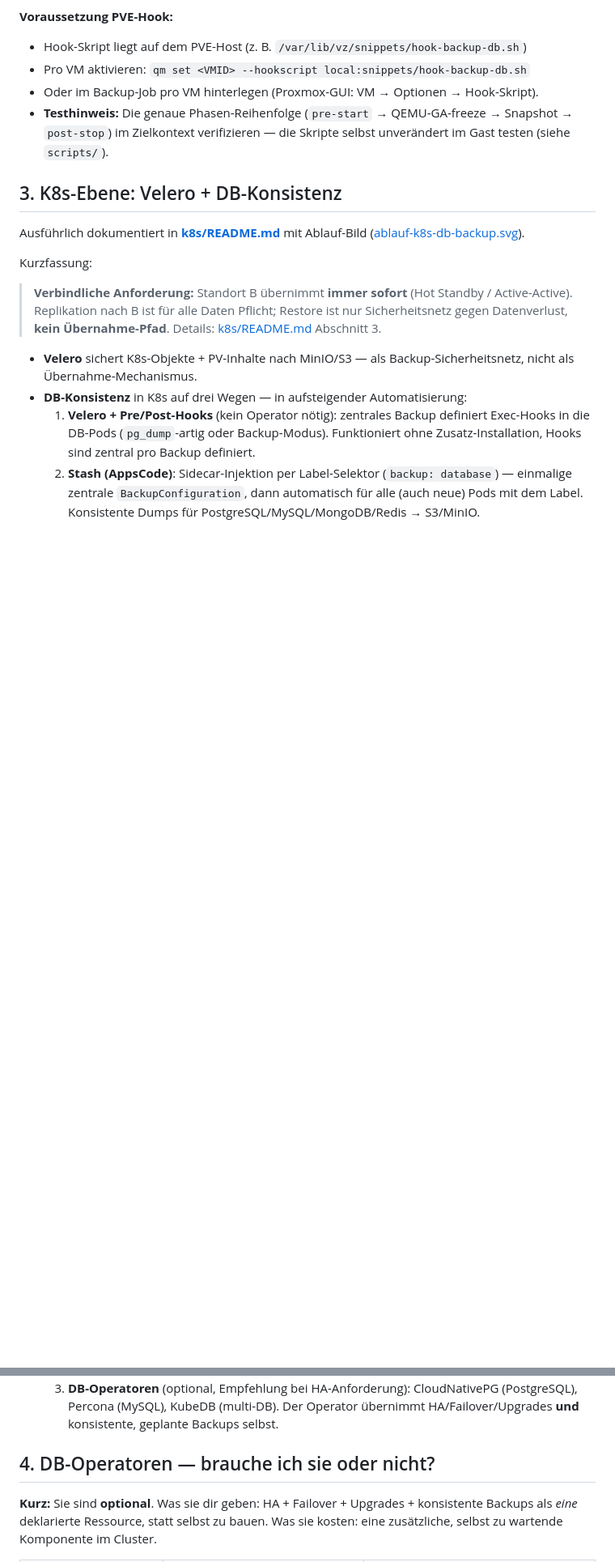
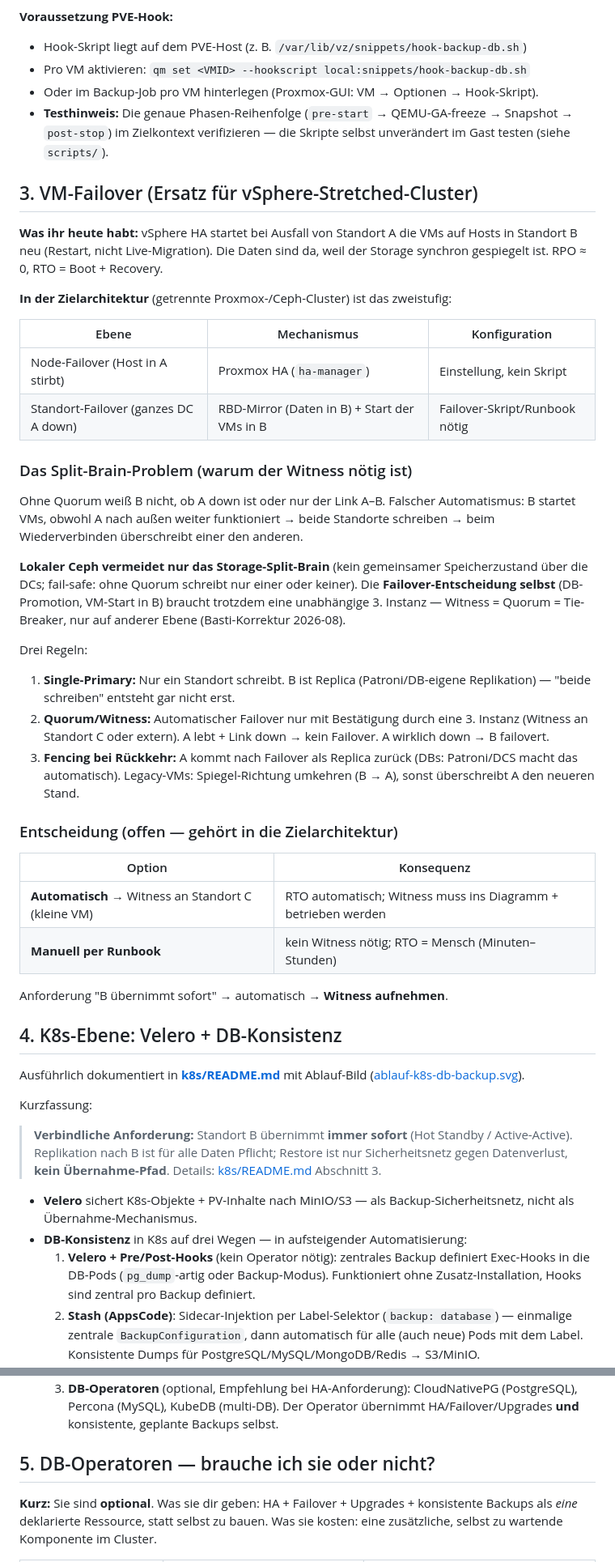
Before and after one commit to herminat0r-ger2/k8s-zielarchitektur, a Markdown page: backup/README.md, 2 parts joined by grey strips. Shown at 81% size. Rendered like a GitHub page; blank space fills up the shorter version.

Commit message:
docs(backup): VM-Failover-Abschnitt mit Split-Brain/Witness — lokaler Ceph vermeidet nur Storage-Split-Brain, Failover-Ebene braucht 3. Instanz oder Runbook

```diff
--- a/backup/README.md
+++ b/backup/README.md
@@ -72,7 +72,38 @@ Ablauf eines Backups:
 - Oder im Backup-Job pro VM hinterlegen (Proxmox-GUI: VM → Optionen → Hook-Skript).
 - **Testhinweis:** Die genaue Phasen-Reihenfolge (`pre-start` → QEMU-GA-freeze → Snapshot → `post-stop`) im Zielkontext verifizieren — die Skripte selbst unverändert im Gast testen (siehe `scripts/`).
 
-## 3. K8s-Ebene: Velero + DB-Konsistenz
+## 3. VM-Failover (Ersatz für vSphere-Stretched-Cluster)
+
+**Was ihr heute habt:** vSphere HA startet bei Ausfall von Standort A die VMs auf Hosts in Standort B neu (Restart, nicht Live-Migration). Die Daten sind da, weil der Storage synchron gespiegelt ist. RPO ≈ 0, RTO = Boot + Recovery.
+
+**In der Zielarchitektur** (getrennte Proxmox-/Ceph-Cluster) ist das zweistufig:
+
+| Ebene | Mechanismus | Konfiguration |
+|---|---|---|
+| Node-Failover (Host in A stirbt) | Proxmox HA (`ha-manager`) | Einstellung, kein Skript |
+| Standort-Failover (ganzes DC A down) | RBD-Mirror (Daten in B) + Start der VMs in B | Failover-Skript/Runbook nötig |
+
+### Das Split-Brain-Problem (warum der Witness nötig ist)
+
+Ohne Quorum weiß B nicht, ob A down ist oder nur der Link A–B. Falscher Automatismus: B startet VMs, obwohl A nach außen weiter funktioniert → beide Standorte schreiben → beim Wiederverbinden überschreibt einer den anderen.
+
+**Lokaler Ceph vermeidet nur das Storage-Split-Brain** (kein gemeinsamer Speicherzustand über die DCs; fail-safe: ohne Quorum schreibt nur einer oder keiner). Die **Failover-Entscheidung selbst** (DB-Promotion, VM-Start in B) braucht trotzdem eine unabhängige 3. Instanz — Witness = Quorum = Tie-Breaker, nur auf anderer Ebene (Basti-Korrektur 2026-08).
+
+Drei Regeln:
+1. **Single-Primary:** Nur ein Standort schreibt. B ist Replica (Patroni/DB-eigene Replikation) — "beide schreiben" entsteht gar nicht erst.
+2. **Quorum/Witness:** Automatischer Failover nur mit Bestätigung durch eine 3. Instanz (Witness an Standort C oder extern). A lebt + Link down → kein Failover. A wirklich down → B failovert.
+3. **Fencing bei Rückkehr:** A kommt nach Failover als Replica zurück (DBs: Patroni/DCS macht das automatisch). Legacy-VMs: Spiegel-Richtung umkehren (B → A), sonst überschreibt A den neueren Stand.
+
+### Entscheidung (offen — gehört in die Zielarchitektur)
+
+| Option | Konsequenz |
+|---|---|
+| **Automatisch** → Witness an Standort C (kleine VM) | RTO automatisch; Witness muss ins Diagramm + betrieben werden |
+| **Manuell per Runbook** | kein Witness nötig; RTO = Mensch (Minuten–Stunden) |
+
+Anforderung "B übernimmt sofort" → automatisch → **Witness aufnehmen**.
+
+## 4. K8s-Ebene: Velero + DB-Konsistenz
 
 Ausführlich dokumentiert in **[k8s/README.md](k8s/README.md)** mit Ablauf-Bild ([ablauf-k8s-db-backup.svg](k8s/ablauf-k8s-db-backup.svg)).
 
@@ -86,7 +117,7 @@ Kurzfassung:
   2. **Stash (AppsCode)**: Sidecar-Injektion per Label-Selektor (`backup: database`) — einmalige zentrale `BackupConfiguration`, dann automatisch für alle (auch neue) Pods mit dem Label. Konsistente Dumps für PostgreSQL/MySQL/MongoDB/Redis → S3/MinIO.
   3. **DB-Operatoren** (optional, Empfehlung bei HA-Anforderung): CloudNativePG (PostgreSQL), Percona (MySQL), KubeDB (multi-DB). Der Operator übernimmt HA/Failover/Upgrades **und** konsistente, geplante Backups selbst.
 
-## 4. DB-Operatoren — brauche ich sie oder nicht?
+## 5. DB-Operatoren — brauche ich sie oder nicht?
 
 **Kurz:** Sie sind **optional**. Was sie dir geben: HA + Failover + Upgrades + konsistente Backups als *eine* deklarierte Ressource, statt selbst zu bauen. Was sie kosten: eine zusätzliche, selbst zu wartende Komponente im Cluster.
 
```
Also changed, not shown: other parts of backup/README.md (+1 -1 lines).
